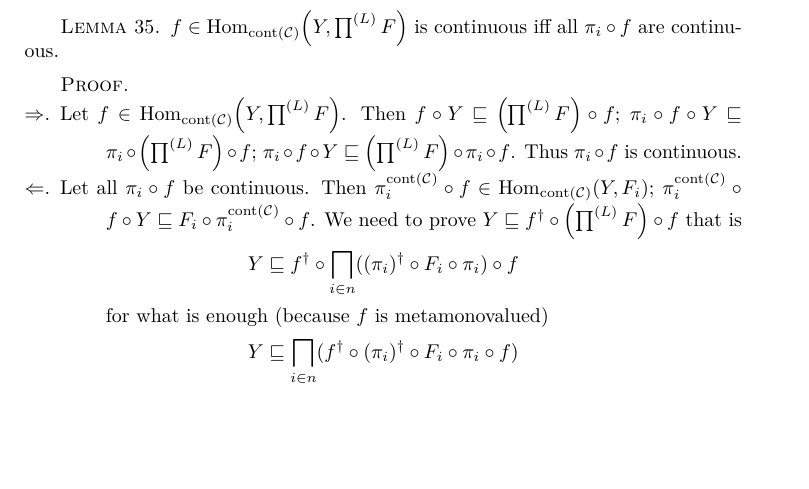
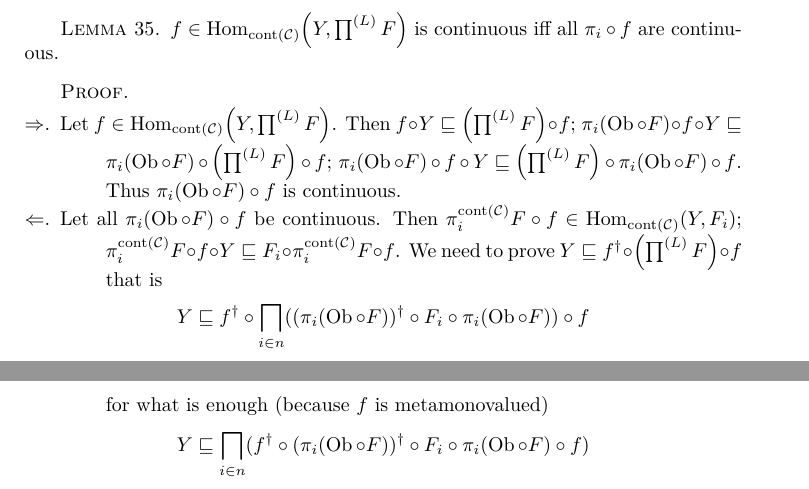
Before and after one commit to vporton/algebraic-general-topology, a LaTeX book (volume-2.tex, which reads chap-product.tex): part of page 11 of 48 before the commit and two parts of pages 11 and 12 of 48 after it, the two joined at a grey line, cut so that both start at the same text, the shorter picture padded with empty space. Compiled offline with pdfLaTeX.

Commit message:
corrected

```diff
--- a/chap-product.tex
+++ b/chap-product.tex
@@ -296,25 +296,25 @@ It is really a category:
   \begin{description}
     \item[$\Rightarrow$] Let $f \in \Hom_{\cont
     (\mathcal{C})} \left( Y , \prod^{(L)} F \right)$. Then $f \circ Y
-    \sqsubseteq \left( \prod^{(L)} F \right) \circ f$; $\pi_i \circ f \circ Y
-    \sqsubseteq \pi_i \circ \left( \prod^{(L)} F \right) \circ f$; $\pi_i
-    \circ f \circ Y \sqsubseteq \left( \prod^{(L)} F \right) \circ \pi_i \circ
-    f$. Thus $\pi_i \circ f$ is continuous.
+    \sqsubseteq \left( \prod^{(L)} F \right) \circ f$; $\pi_i(\Ob\circ F) \circ f \circ Y
+    \sqsubseteq \pi_i(\Ob\circ F) \circ \left( \prod^{(L)} F \right) \circ f$; $\pi_i(\Ob\circ F)
+    \circ f \circ Y \sqsubseteq \left( \prod^{(L)} F \right) \circ \pi_i(\Ob\circ F) \circ
+    f$. Thus $\pi_i(\Ob\circ F) \circ f$ is continuous.
 
-    \item[$\Leftarrow$] Let all $\pi_i \circ f$ be continuous. Then
-    $\pi^{\cont (\mathcal{C})}_i \circ f \in
+    \item[$\Leftarrow$] Let all $\pi_i(\Ob\circ F) \circ f$ be continuous. Then
+    $\pi^{\cont (\mathcal{C})}_i F \circ f \in
     \Hom_{\cont (\mathcal{C})} (Y , F_i)$;
-    $\pi^{\cont (\mathcal{C})}_i \circ f \circ Y \sqsubseteq
-    F_i \circ \pi^{\cont (\mathcal{C})}_i \circ f$. We need
+    $\pi^{\cont (\mathcal{C})}_i F \circ f \circ Y \sqsubseteq
+    F_i \circ \pi^{\cont (\mathcal{C})}_i F \circ f$. We need
     to prove $Y \sqsubseteq f^{\dagger} \circ \left( \prod^{(L)} F \right)
     \circ f$ that is
-    \[ Y \sqsubseteq f^{\dagger} \circ \bigsqcap_{i \in n} ((\pi_i)^{\dagger}
-       \circ F_i \circ \pi_i) \circ f \]
+    \[ Y \sqsubseteq f^{\dagger} \circ \bigsqcap_{i \in n} ((\pi_i(\Ob\circ F))^{\dagger}
+       \circ F_i \circ \pi_i(\Ob\circ F)) \circ f \]
     for what is enough (because $f$ is metamonovalued)
-    \[ Y \sqsubseteq \bigsqcap_{i \in n} (f^{\dagger} \circ (\pi_i)^{\dagger}
-       \circ F_i \circ \pi_i \circ f) \]
+    \[ Y \sqsubseteq \bigsqcap_{i \in n} (f^{\dagger} \circ (\pi_i(\Ob\circ F))^{\dagger}
+       \circ F_i \circ \pi_i(\Ob\circ F) \circ f) \]
     what follows from $Y \sqsubseteq \bigsqcap_{i \in n} (f^{\dagger} \circ
-    (\pi_i)^{\dagger} \circ \pi_i \circ f \circ Y)$ what is obvious.
+    (\pi_i(\Ob\circ F))^{\dagger} \circ \pi_i(\Ob\circ F) \circ f \circ Y)$ what is obvious.
   \end{description}
 \end{proof}
 
```
Also changed, not shown: chap-product.tex (2 more changed lines).
